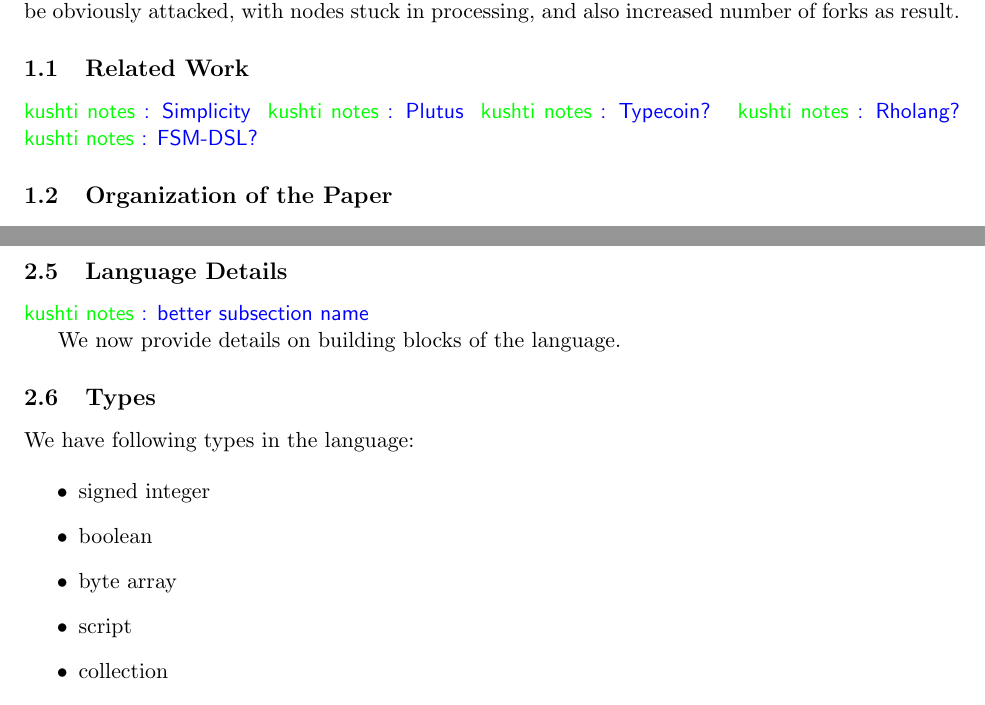
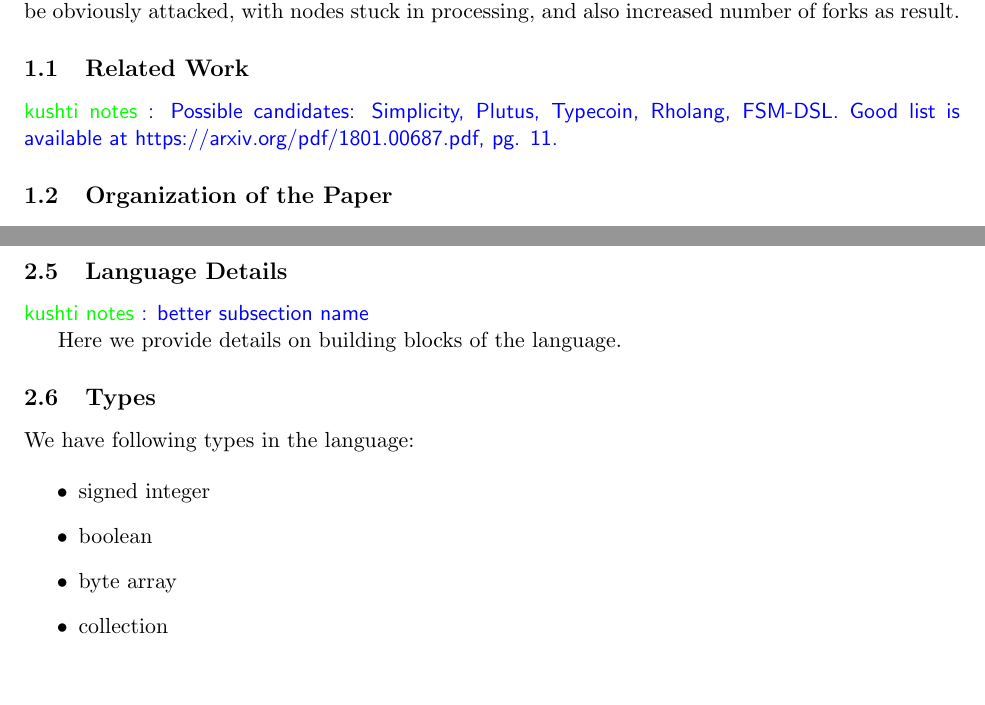
Before and after one commit to ScorexFoundation/sigmastate-interpreter, a LaTeX paper (docs/wpaper/sigma.tex): two parts of pages 2 and 4 of 9, joined at a grey line, cut so that both start at the same text, the shorter picture padded with empty space. Compiled offline with pdfLaTeX.

Commit message:
paper minor updates

```diff
--- a/docs/wpaper/sigma.tex
+++ b/docs/wpaper/sigma.tex
@@ -90,11 +90,7 @@ In blockchain systems, there is a strict need to tackle the problem of denial-of
 
 \subsection{Related Work}
 
-\knote{Simplicity}
-\knote{Plutus}
-\knote{Typecoin?}
-\knote{Rholang?}
-\knote{FSM-DSL?}
+\knote{Possible candidates: Simplicity, Plutus, Typecoin, Rholang, FSM-DSL. Good list is available at https://arxiv.org/pdf/1801.00687.pdf, pg. 11. }
 
 \subsection{Organization of the Paper}
 
@@ -138,7 +134,7 @@ where $C$ is some constant~\footnote{we avoid provide a value for the constant d
 \subsection{Language Details}
 \knote{better subsection name}
 
-We now provide details on building blocks of the language.
+Here we provide details on building blocks of the language.
 
 \subsection{Types}
 
@@ -148,7 +144,6 @@ We have following types in the language:
     \item{signed integer}
     \item{boolean}
     \item{byte array}
-    \item{script}
     \item{collection}
     \item{avl+ tree verification data}
     \item{group element}
```
